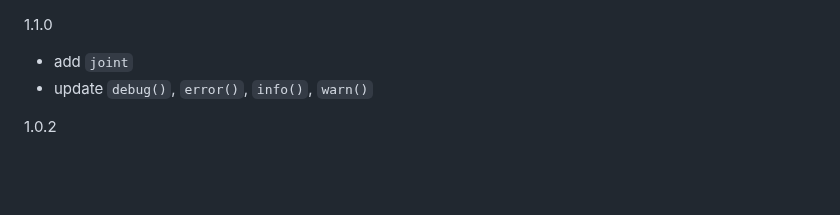
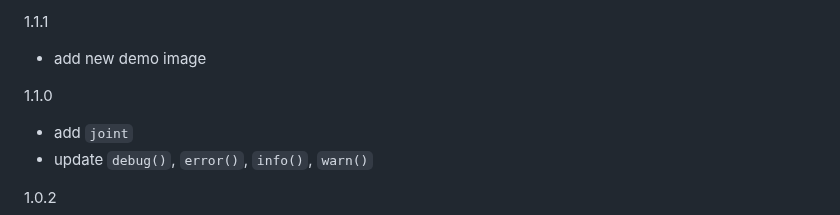
Before and after one commit to tigercosmos/node-color-log, a Markdown page: change.log.md, the part around the change. Drawn GitHub-style; blank space fills up the shorter version.

```diff
--- a/change.log.md
+++ b/change.log.md
@@ -1,3 +1,6 @@
+1.1.1
+- add new demo image
+
 1.1.0
 - add `joint`
 - update `debug()`, `error()`, `info()`, `warn()`
```
Also changed, not shown: README.md (+2 -0 lines), assets/demo-level.png (added), 2 other files.
